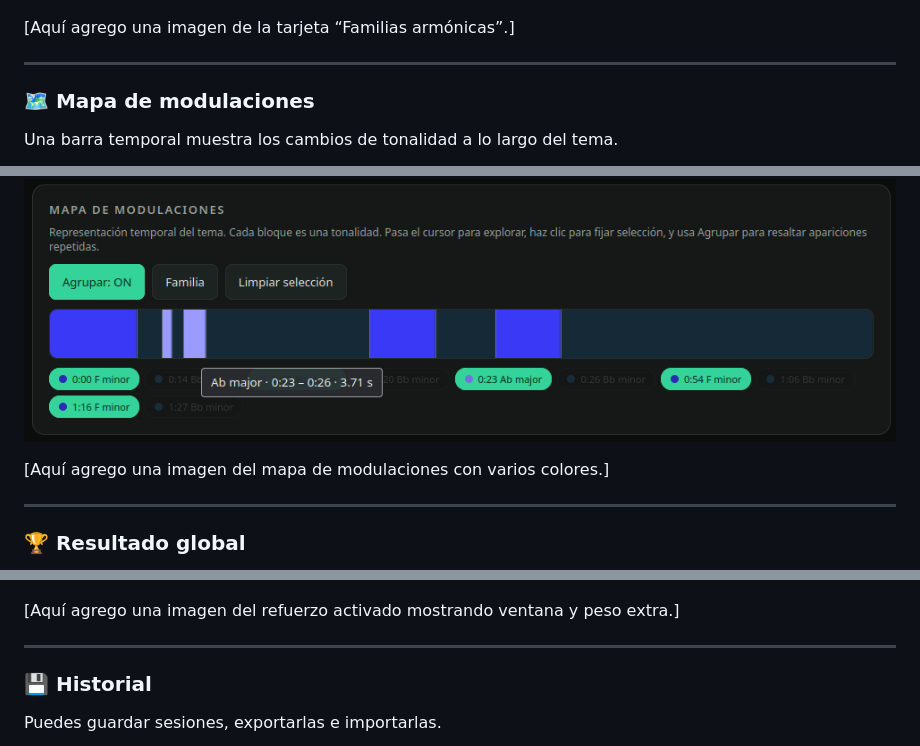
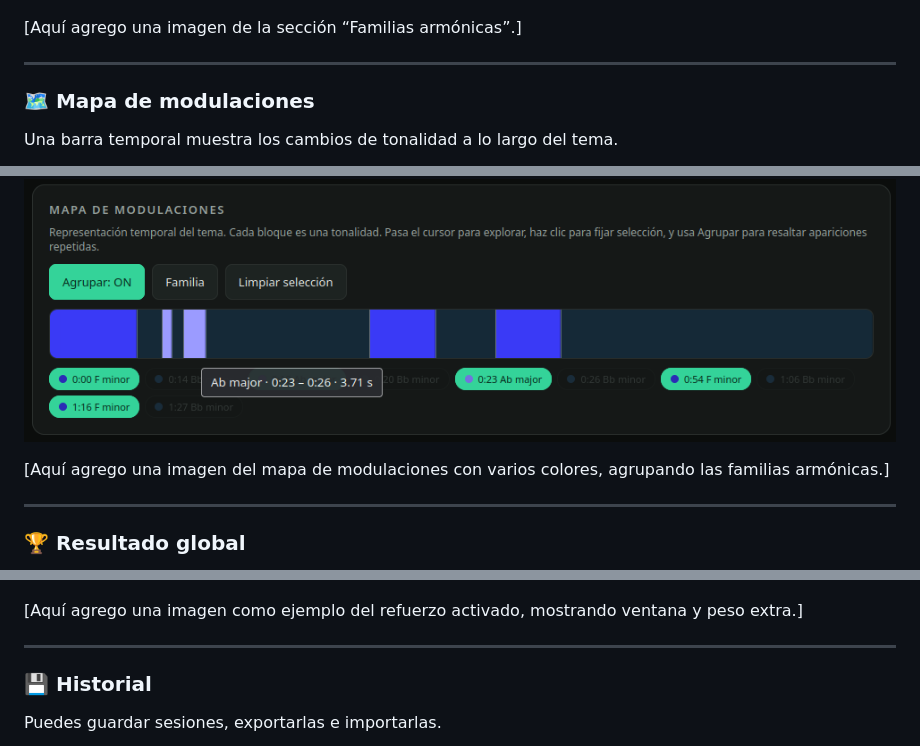
Before and after one commit to senyclever/calculadora-tonalidad-global, a Markdown page: README.md, 3 parts joined by grey strips. GitHub-like rendering.

```diff
--- a/README.md
+++ b/README.md
@@ -101,7 +99,7 @@ Las familias agrupan tonalidades relativas que comparten las mismas notas.
 
 ![Familias armónicas](docs/screenshots/06-familias.png)
 
-[Aquí agrego una imagen de la tarjeta “Familias armónicas”.]
+[Aquí agrego una imagen de la sección “Familias armónicas”.]
 
 ---
 
@@ -111,7 +109,7 @@ Una barra temporal muestra los cambios de tonalidad a lo largo del tema.
 
 ![Mapa de modulaciones](docs/screenshots/07-mapa-modulaciones.png)
 
-[Aquí agrego una imagen del mapa de modulaciones con varios colores.]
+[Aquí agrego una imagen del mapa de modulaciones con varios colores, agrupando las familias armónicas.]
 
 ---
 
@@ -131,7 +129,7 @@ El refuerzo permite dar más peso a las secciones de apertura y cierre del tema.
 
 ![Refuerzo](docs/screenshots/09-refuerzo.png)
 
-[Aquí agrego una imagen del refuerzo activado mostrando ventana y peso extra.]
+[Aquí agrego una imagen como ejemplo del refuerzo activado, mostrando ventana y peso extra.]
 
 ---
 
```
Also changed, not shown: other parts of README.md (+4 -6 lines).
